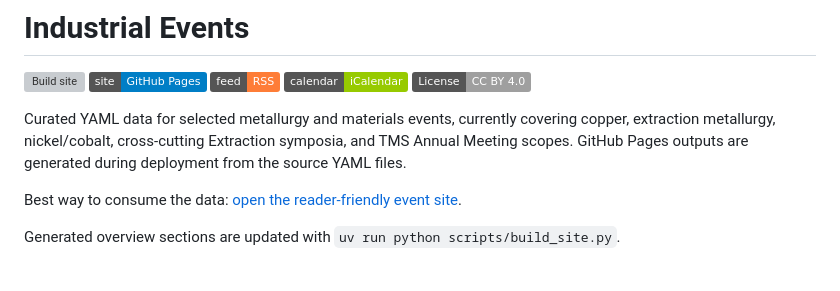
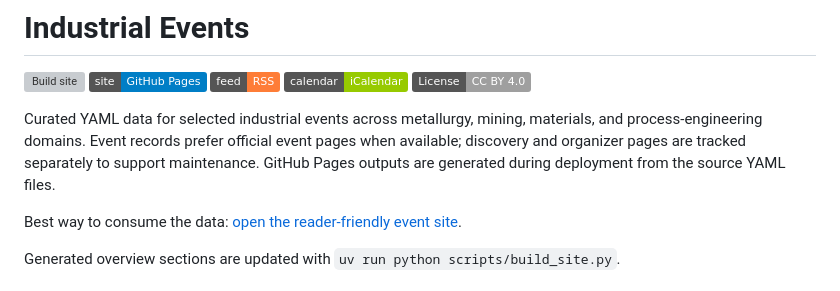
Before and after one commit to welworx/industrial-events, a Markdown page: README.md, the part around the change. GitHub-like rendering; badges without logos; grey boxes are pictures that could not be loaded.

Commit message:
Update README project scope

```diff
--- a/README.md
+++ b/README.md
@@ -6,7 +6,7 @@
 [![iCalendar](https://img.shields.io/badge/calendar-iCalendar-green)](https://welworx.github.io/industrial-events/calendars/all.ics)
 [![License: CC BY 4.0](https://img.shields.io/badge/License-CC%20BY%204.0-lightgrey.svg)](https://creativecommons.org/licenses/by/4.0/)
 
-Curated YAML data for selected metallurgy and materials events, currently covering copper, extraction metallurgy, nickel/cobalt, cross-cutting Extraction symposia, and TMS Annual Meeting scopes. GitHub Pages outputs are generated during deployment from the source YAML files.
+Curated YAML data for selected industrial events across metallurgy, mining, materials, and process-engineering domains. Event records prefer official event pages when available; discovery and organizer pages are tracked separately to support maintenance. GitHub Pages outputs are generated during deployment from the source YAML files.
 
 Best way to consume the data: [open the reader-friendly event site](https://welworx.github.io/industrial-events/).
 
```
